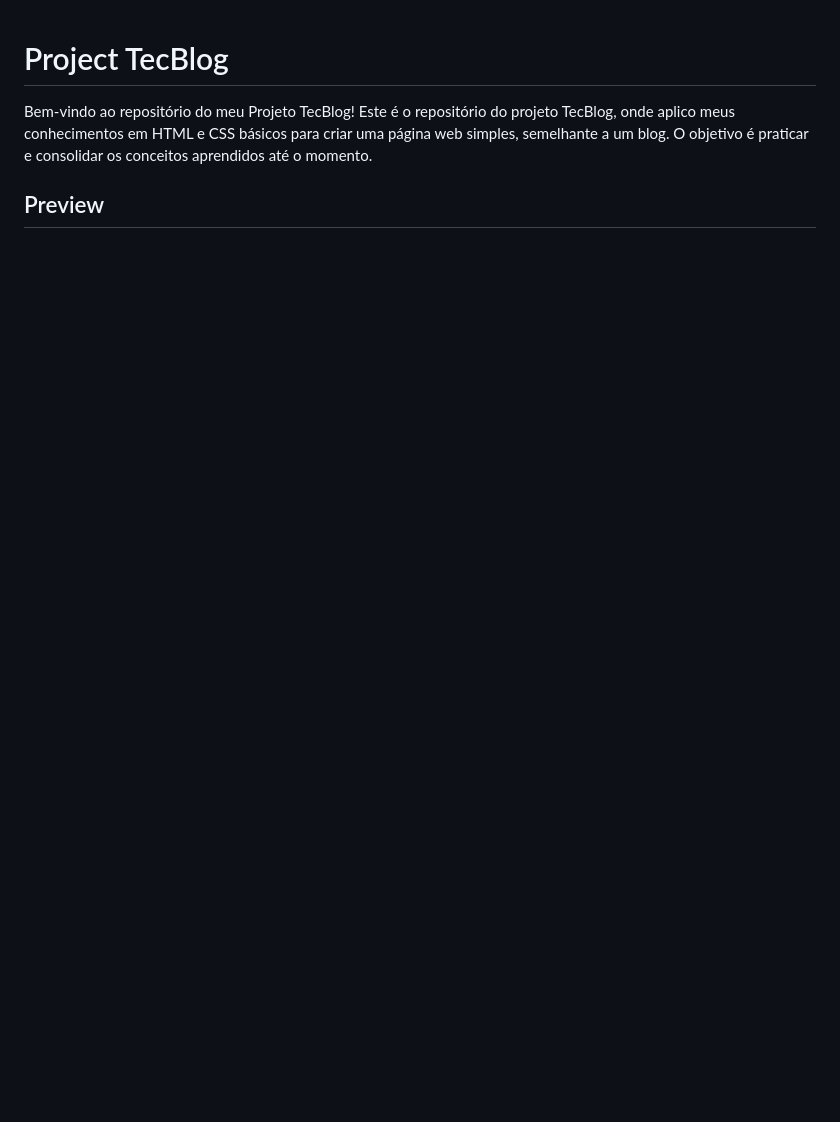
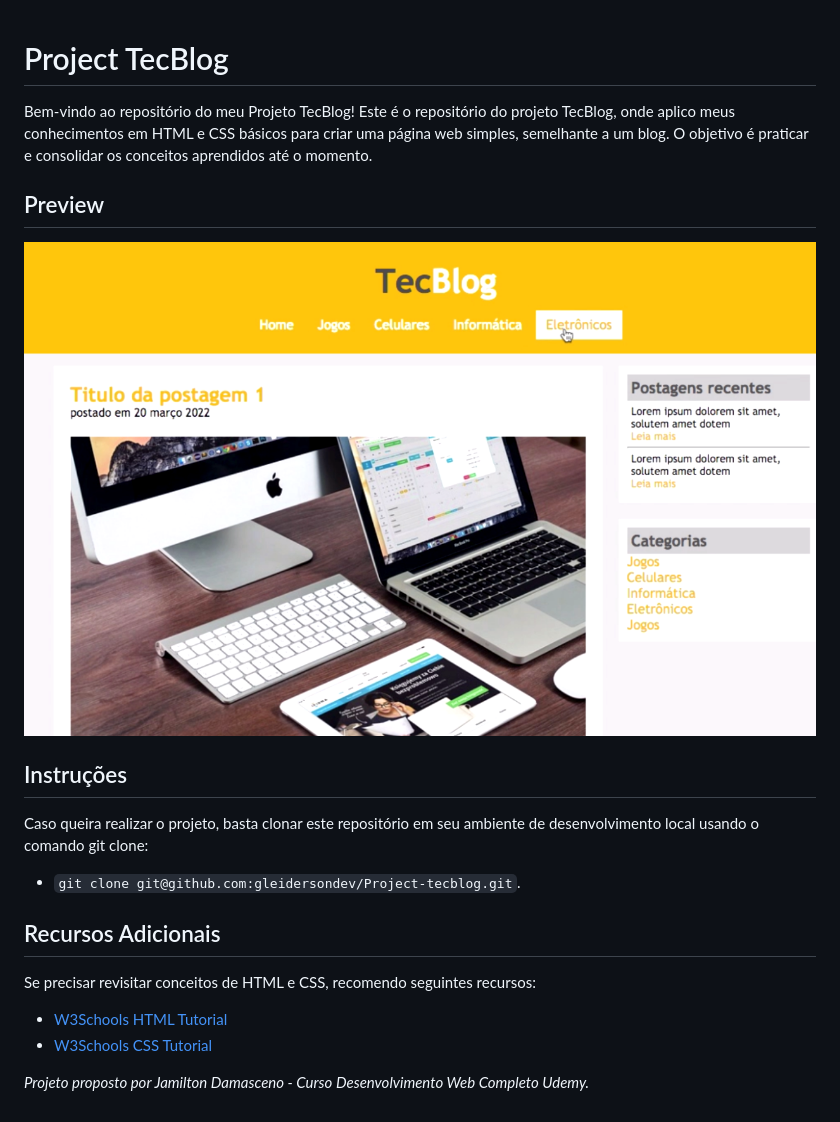
Before and after one commit to gleidersondev/Project-tecblog, a Markdown page: README.md, the part around the change. Drawn GitHub-style; pictures changed too: imgs/projeto.png (added); blank space fills up the shorter version.

Commit message:
Completa informações no Readme

```diff
--- a/README.md
+++ b/README.md
@@ -3,3 +3,21 @@
 Bem-vindo ao repositório do meu Projeto TecBlog! Este é o repositório do projeto TecBlog, onde aplico meus conhecimentos em HTML e CSS básicos para criar uma página web simples, semelhante a um blog. O objetivo é praticar e consolidar os conceitos aprendidos até o momento.
 
 ## Preview
+
+![imagem do projeto](/imgs/projeto.png)
+
+## Instruções
+
+Caso queira realizar o projeto, basta clonar este repositório em seu ambiente de desenvolvimento local usando o comando git clone:
+
+* `git clone git@github.com:gleidersondev/Project-tecblog.git`.
+
+## Recursos Adicionais
+
+Se precisar revisitar conceitos de HTML e CSS, recomendo seguintes recursos:
+
++ [W3Schools HTML Tutorial](https://www.w3schools.com/html/)
++ [W3Schools CSS Tutorial](https://www.w3schools.com/css/)
+
+
+*Projeto proposto por Jamilton Damasceno - Curso Desenvolvimento Web Completo Udemy.*
```
Also changed, not shown: imgs/imagem1.jpg (added), imgs/imagem2.jpg (added), imgs/imagem3.jpg (added), imgs/imagem4.jpg (added), imgs/imagem5.jpg (added).
